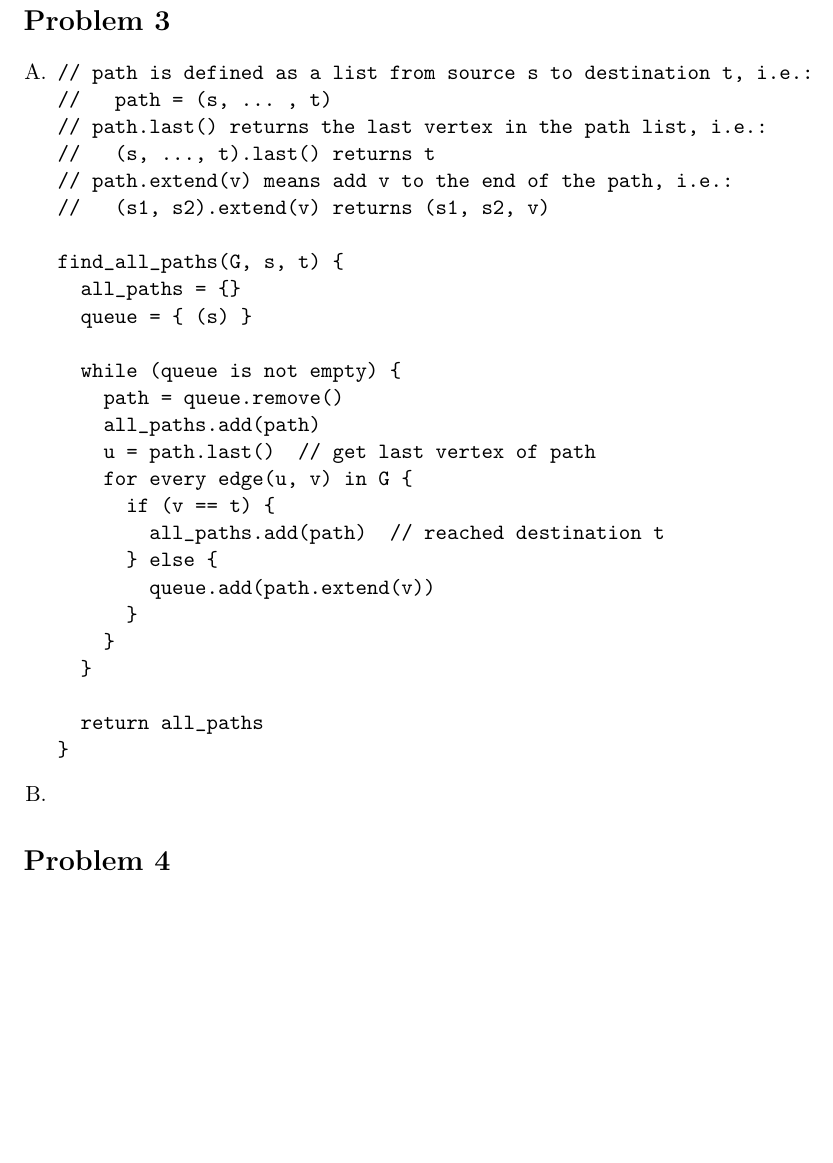
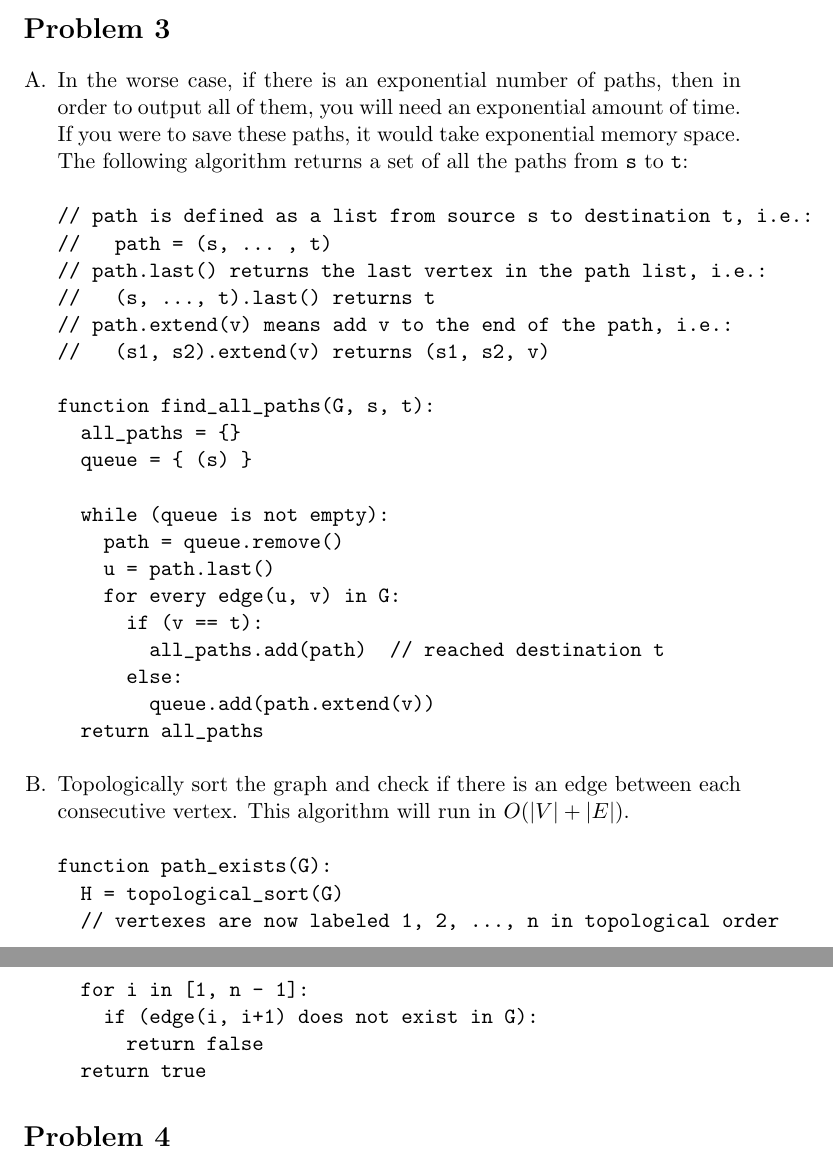
Before and after one commit to alexandermtang/algorithms, a LaTeX problem sheet (HW3/HW3.tex): part of page 2 of 3 before the commit and two parts of pages 2 and 3 of 3 after it, the two joined at a grey line, cut so that both start at the same text, the shorter picture padded with empty space. Compiled offline with pdfLaTeX.

Commit message:
Clean up problem 1, finish problem 3

```diff
--- a/HW3/HW3.tex
+++ b/HW3/HW3.tex
@@ -42,7 +52,11 @@ This algorithm will run in worst case $O(n + M) * O(1)$ where n is the length of
 
 \section*{Problem 3}
 \begin{enumerate}[A.]
-    \item
+    \item In the worse case, if there is an exponential number of paths,
+      then in order to output all of them, you will need an exponential amount
+      of time. If you were to save these paths, it would take exponential
+      memory space. The following algorithm returns a set of all the paths
+      from \verb|s| to \verb|t|:
 \begin{verbatim}
 // path is defined as a list from source s to destination t, i.e.:
 //   path = (s, ... , t)
@@ -51,27 +65,32 @@ This algorithm will run in worst case $O(n + M) * O(1)$ where n is the length of
 // path.extend(v) means add v to the end of the path, i.e.:
 //   (s1, s2).extend(v) returns (s1, s2, v)
 
-find_all_paths(G, s, t) {
+function find_all_paths(G, s, t):
   all_paths = {}
   queue = { (s) }
 
-  while (queue is not empty) {
+  while (queue is not empty):
     path = queue.remove()
-    all_paths.add(path)
-    u = path.last()  // get last vertex of path
-    for every edge(u, v) in G {
-      if (v == t) {
+    u = path.last()
+    for every edge(u, v) in G:
+      if (v == t):
         all_paths.add(path)  // reached destination t
-      } else {
+      else:
         queue.add(path.extend(v))
-      }
-    }
-  }
+  return all_paths
+\end{verbatim}
+    \item Topologically sort the graph and check if there is an edge between
+      each consecutive vertex. This algorithm will run in $O(|V| + |E|)$.
+\begin{verbatim}
+function path_exists(G):
+  H = topological_sort(G)
+  // vertexes are now labeled 1, 2, ..., n in topological order
+  for i in [1, n - 1]:
+    if (edge(i, i+1) does not exist in G):
+      return false
+  return true
+\end{verbatim}
 
-  return all_paths
-}
-\end{verbatim}
-    \item
 \end{enumerate}
 
 \section*{Problem 4}
```
Also changed, not shown: HW3/HW3.tex (46 more changed lines).
